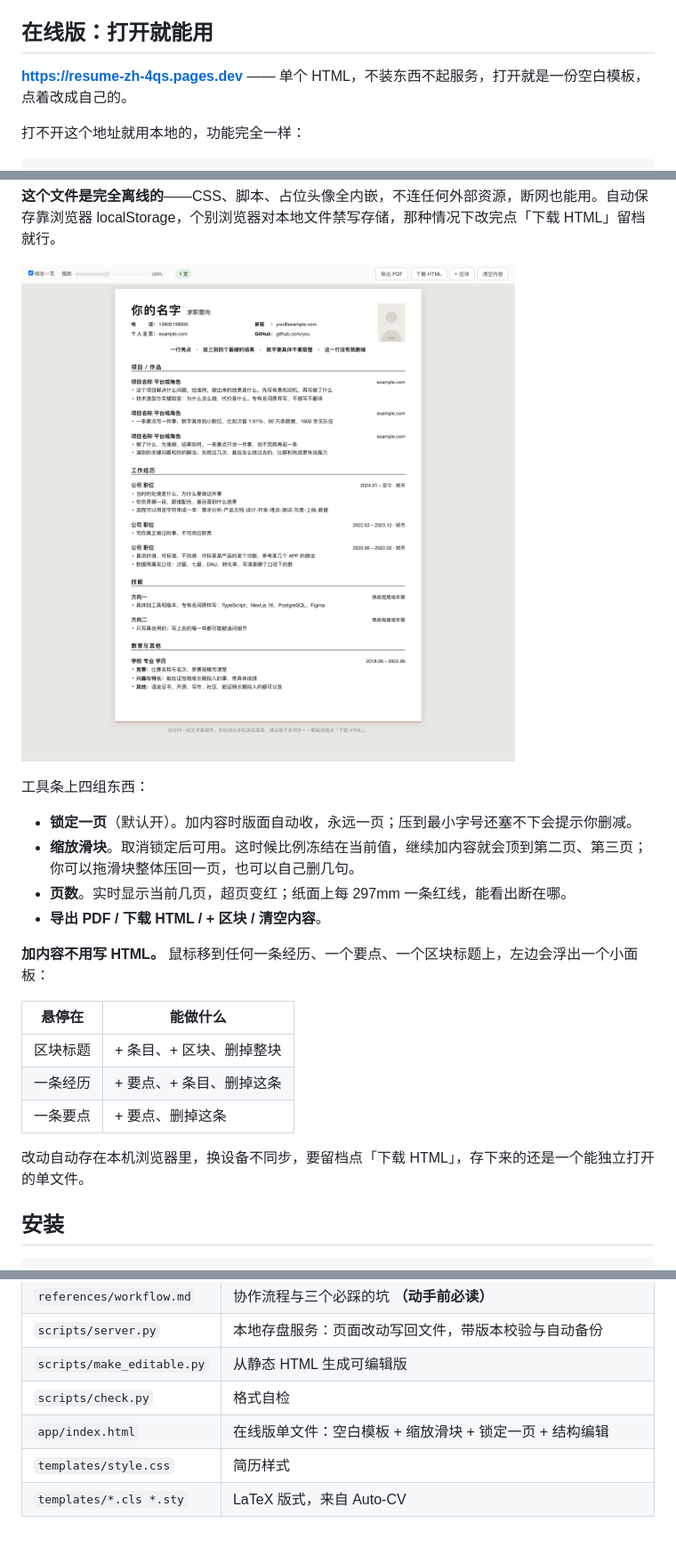
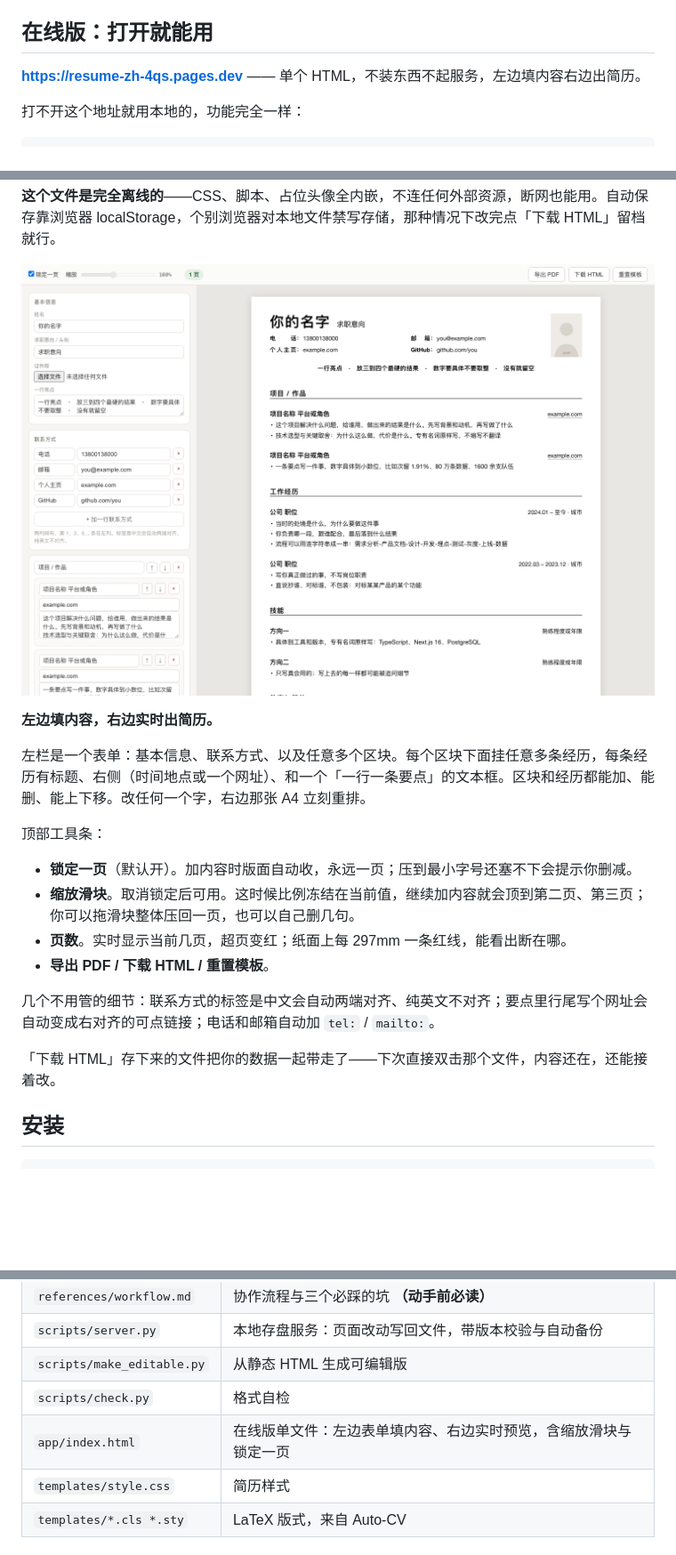
Before and after one commit to OwenZhao9/resume-zh-skill, a Markdown page: README.md, 3 parts joined by grey strips. Shown at 89% size. GitHub-like rendering; pictures changed too: app/preview.png; blank space fills up the shorter version.

```diff
--- a/README.md
+++ b/README.md
@@ -16,7 +16,7 @@
 
 ## 在线版：打开就能用
 
-**<https://resume-zh-4qs.pages.dev>** —— 单个 HTML，不装东西不起服务，打开就是一份空白模板，点着改成自己的。
+**<https://resume-zh-4qs.pages.dev>** —— 单个 HTML，不装东西不起服务，左边填内容右边出简历。
 
 打不开这个地址就用本地的，功能完全一样：
 
@@ -38,22 +38,20 @@ open index.html
 
 ![在线版](app/preview.png)
 
-工具条上四组东西：
+**左边填内容，右边实时出简历。**
+
+左栏是一个表单：基本信息、联系方式、以及任意多个区块。每个区块下面挂任意多条经历，每条经历有标题、右侧（时间地点或一个网址）、和一个「一行一条要点」的文本框。区块和经历都能加、能删、能上下移。改任何一个字，右边那张 A4 立刻重排。
+
+顶部工具条：
 
 - **锁定一页**（默认开）。加内容时版面自动收，永远一页；压到最小字号还塞不下会提示你删减。
 - **缩放滑块**。取消锁定后可用。这时候比例冻结在当前值，继续加内容就会顶到第二页、第三页；你可以拖滑块整体压回一页，也可以自己删几句。
 - **页数**。实时显示当前几页，超页变红；纸面上每 297mm 一条红线，能看出断在哪。
-- **导出 PDF / 下载 HTML / + 区块 / 清空内容**。
+- **导出 PDF / 下载 HTML / 重置模板**。
 
-**加内容不用写 HTML。** 鼠标移到任何一条经历、一个要点、一个区块标题上，左边会浮出一个小面板：
+几个不用管的细节：联系方式的标签是中文会自动两端对齐、纯英文不对齐；要点里行尾写个网址会自动变成右对齐的可点链接；电话和邮箱自动加 `tel:` / `mailto:`。
 
-| 悬停在 | 能做什么 |
-|---|---|
-| 区块标题 | + 条目、+ 区块、删掉整块 |
-| 一条经历 | + 要点、+ 条目、删掉这条 |
-| 一条要点 | + 要点、删掉这条 |
-
-改动自动存在本机浏览器里，换设备不同步，要留档点「下载 HTML」，存下来的还是一个能独立打开的单文件。
+「下载 HTML」存下来的文件把你的数据一起带走了——下次直接双击那个文件，内容还在，还能接着改。
 
 ## 安装
 
@@ -115,7 +113,7 @@ pdfinfo 简历.pdf | grep Pages   # 必须是 1
 | `scripts/server.py` | 本地存盘服务：页面改动写回文件，带版本校验与自动备份 |
 | `scripts/make_editable.py` | 从静态 HTML 生成可编辑版 |
 | `scripts/check.py` | 格式自检 |
-| `app/index.html` | 在线版单文件：空白模板 + 缩放滑块 + 锁定一页 + 结构编辑 |
+| `app/index.html` | 在线版单文件：左边表单填内容、右边实时预览，含缩放滑块与锁定一页 |
 | `templates/style.css` | 简历样式 |
 | `templates/*.cls *.sty` | LaTeX 版式，来自 Auto-CV |
 
```
Also changed, not shown: 1 other file.
